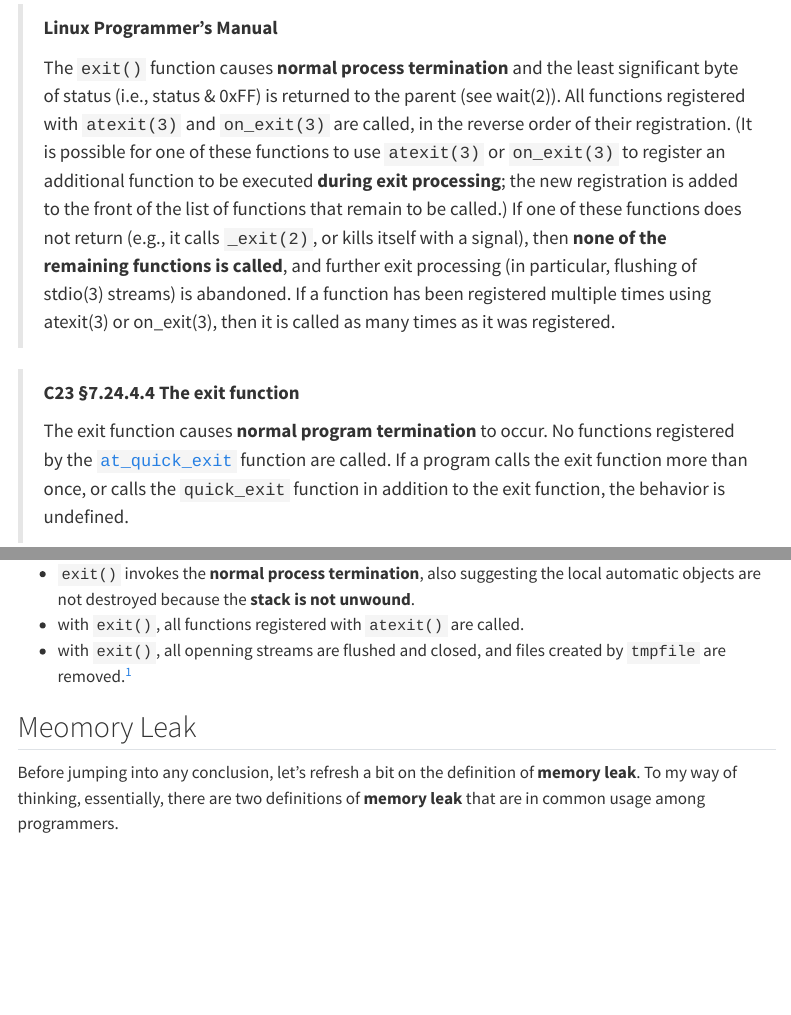
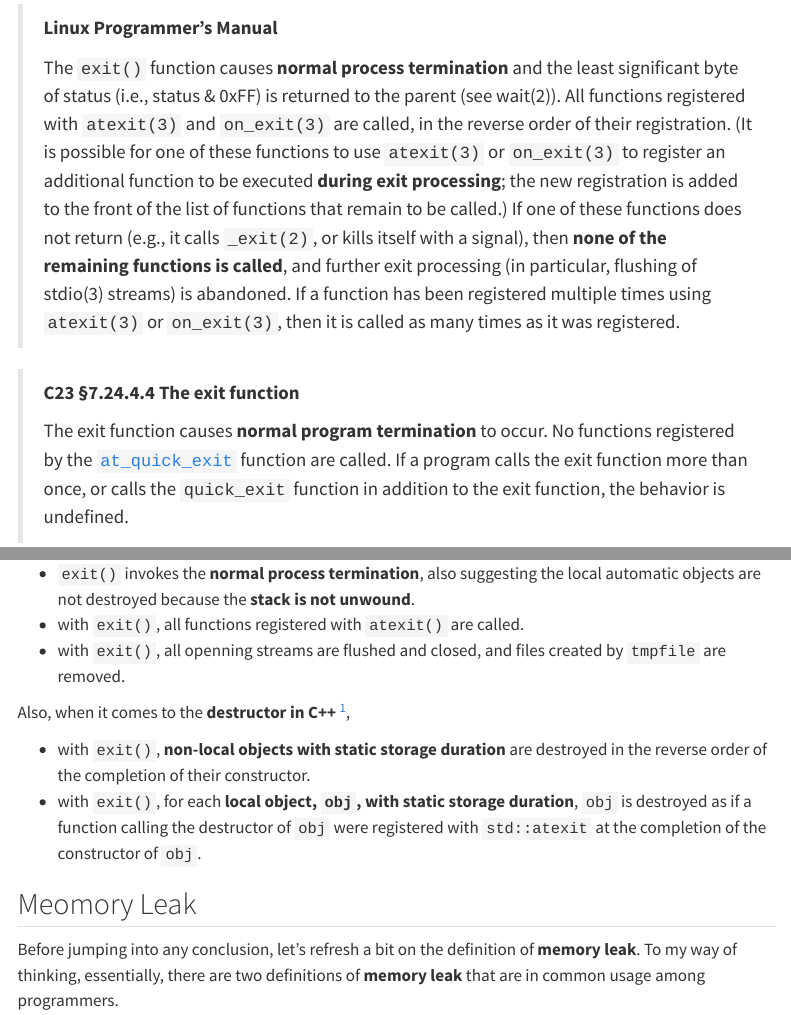
Before and after one commit to austinyhc/austinlib, a Quarto document (posts/bytewise-exit/index.qmd): the page in a window 1100 px wide, from 560 px down, and a second part further down, joined at a grey line. Rendered offline with R 4.5, knitr and Pandoc in place of Quarto, with nearby package versions; menus at the side of the page are left out.

Commit message:
✅ Update ByteWise: exit(0)

```diff
--- a/posts/bytewise-exit/index.qmd
+++ b/posts/bytewise-exit/index.qmd
@@ -22,7 +22,7 @@ Before going any further, let's dive into the first-hand materials and see how t
 
 > **Linux Programmer's Manual**
 >
-> The `exit()` function causes **normal process termination** and the least significant byte of status (i.e., status & 0xFF) is returned to the parent (see wait(2)). All functions registered with `atexit(3)` and `on_exit(3)` are called, in the reverse order of their registration. (It is possible  for one of these functions to use `atexit(3)` or `on_exit(3)` to register an additional function to be executed **during exit processing**; the new registration is added to the front of the list of functions that remain to be called.) If one of these functions does not return (e.g., it calls `_exit(2)`, or kills itself with a signal), then **none of the remaining functions is called**, and further exit processing (in particular, flushing of stdio(3) streams) is abandoned. If a function has been registered multiple times using atexit(3) or on_exit(3), then it is called as many times as it was registered.
+> The `exit()` function causes **normal process termination** and the least significant byte of status (i.e., status & 0xFF) is returned to the parent (see wait(2)). All functions registered with `atexit(3)` and `on_exit(3)` are called, in the reverse order of their registration. (It is possible  for one of these functions to use `atexit(3)` or `on_exit(3)` to register an additional function to be executed **during exit processing**; the new registration is added to the front of the list of functions that remain to be called.) If one of these functions does not return (e.g., it calls `_exit(2)`, or kills itself with a signal), then **none of the remaining functions is called**, and further exit processing (in particular, flushing of stdio(3) streams) is abandoned. If a function has been registered multiple times using `atexit(3)` or `on_exit(3)`, then it is called as many times as it was registered.
 
 > **C23 §7.24.4.4 The exit function**
 >
@@ -38,7 +38,12 @@ In the above,
 
 - `exit()` invokes the **normal process termination**, also suggesting the local automatic objects are not destroyed because the **stack is not unwound**.
 - with `exit()`, all functions registered with `atexit()` are called.
-- with `exit()`, all openning streams are flushed and closed, and files created by `tmpfile` are removed.[^1]
+- with `exit()`, all openning streams are flushed and closed, and files created by `tmpfile` are removed.
+
+Also, when it comes to the **destructor in C++** [^1],
+
+- with `exit()`, **non-local objects with static storage duration** are destroyed in the reverse order of the completion of their constructor.
+- with `exit()`, for each **local object, `obj`, with static storage duration**, `obj` is destroyed as if a function calling the destructor of `obj` were registered with `std::atexit` at the completion of the constructor of `obj`.
 
 
 ## Meomory Leak
```
